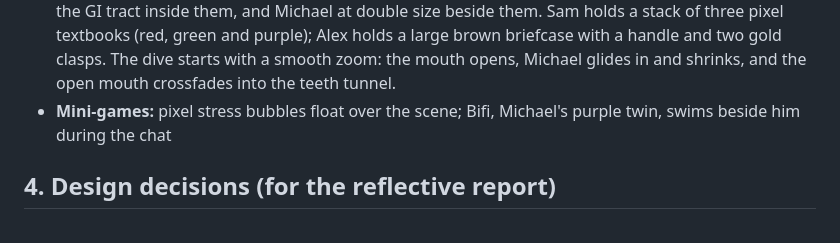
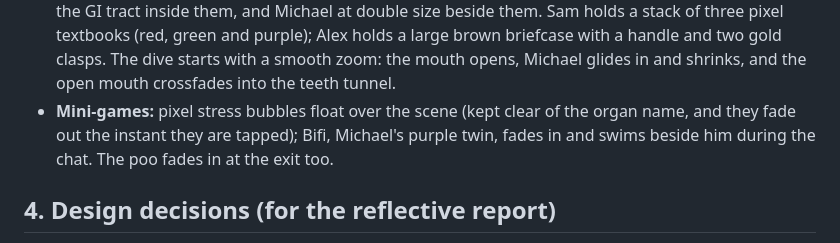
Before and after one commit to ariyafar7/Ariya, a Markdown page: RUNTHROUGH.md, the part around the change. Rendered like a GitHub page.

Commit message:
Run-through notes: bubble placement and character fade-ins
Co-Authored-By: Claude Opus 5.5 <noreply@anthropic.com>
Claude-Session: https://claude.ai/code/session_01WcotYnuJZ8aomuM1M1wnpX

```diff
--- a/RUNTHROUGH.md
+++ b/RUNTHROUGH.md
@@ -82,7 +82,7 @@ The tunnel is kept calm so players can focus on the question.
 - **Exit:** ringed walls (the sphincter muscles) and a pixel-art poo drawn like the 💩 emoji (curled tip, three glossy tiers, big eyes, wide smile), which stays for the gut kit and pledge screens
 - **Finale:** Michael slides into the poo and breaks up in an 8-bit dither while sparkles circle it. With a sparkle burst, the poo does two happy hops. The scene fades to a tiled pixel bathroom: the poo falls into the toilet and lands floating in the water (face still showing) with a splash. The handle dips, the water turns into a whirlpool, and the poo spins round, shrinks and is flushed away. "THE END" drops in above the toilet, and a little sparkle twinkles over the clean bowl.
 - **Opening:** a plain dark backdrop (no twinkling lights) with a person's silhouette, a faint pink outline of the GI tract inside them, and Michael at double size beside them. Sam holds a stack of three pixel textbooks (red, green and purple); Alex holds a large brown briefcase with a handle and two gold clasps. The dive starts with a smooth zoom: the mouth opens, Michael glides in and shrinks, and the open mouth crossfades into the teeth tunnel.
-- **Mini-games:** pixel stress bubbles float over the scene; Bifi, Michael's purple twin, swims beside him during the chat
+- **Mini-games:** pixel stress bubbles float over the scene (kept clear of the organ name, and they fade out the instant they are tapped); Bifi, Michael's purple twin, fades in and swims beside him during the chat. The poo fades in at the exit too.
 
 ## 4. Design decisions (for the reflective report)
 - **Practical first.** Each stop starts with something the player recognises and ends with one thing to do. Scientific terms are kept for "Digest the evidence".
```
